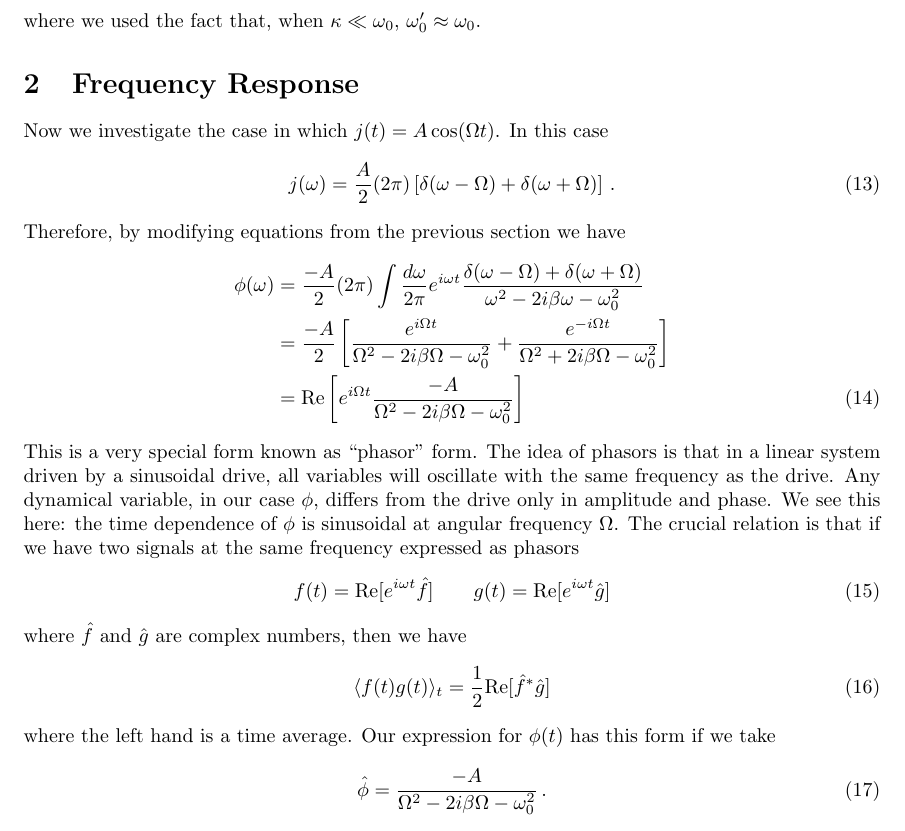
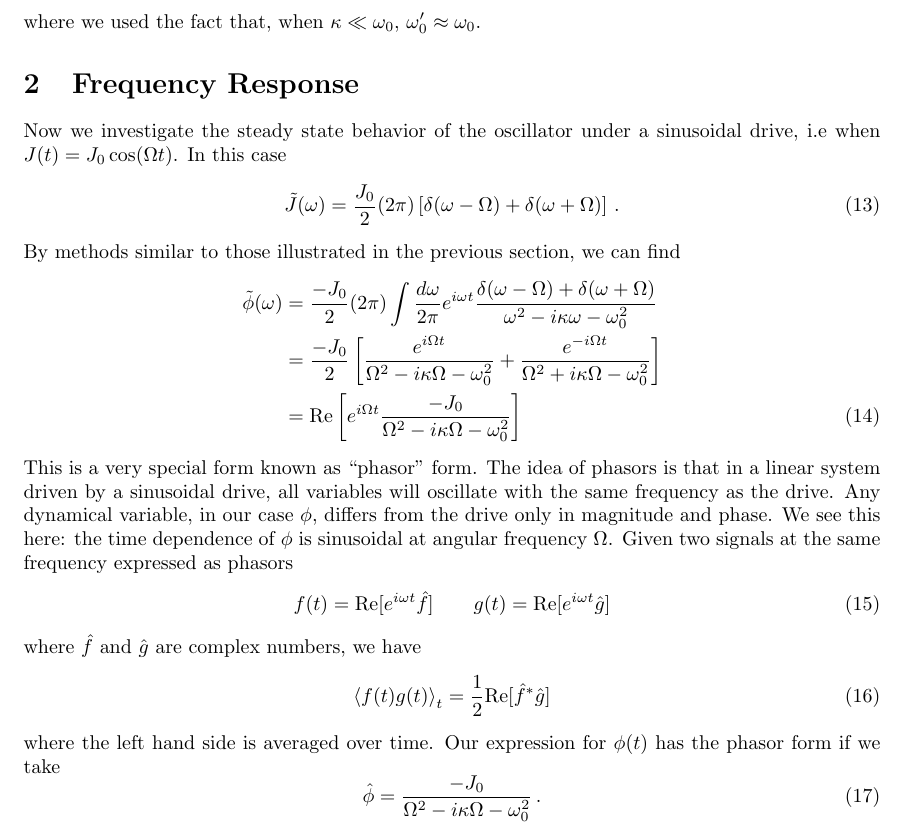
Before and after one commit to DanielSank/theory, a LaTeX document (Oscillator/main.tex, which reads Oscillator/frequency_response.tex): part of page 3 of 14, cut so that both start at the same text. Compiled offline with pdfLaTeX.

Commit message:
Fix notation in frequency response section.
Change A -> J_0 and beta -> kappa/2.

```diff
--- a/Oscillator/frequency_response.tex
+++ b/Oscillator/frequency_response.tex
@@ -1,40 +1,40 @@
 \levelstay{Frequency Response}
 
-Now we investigate the case in which $j(t)=A\cos(\Omega t)$.
+Now we investigate the steady state behavior of the oscillator under a sinusoidal drive, i.e when $J(t) = J_0 \cos(\Omega t)$.
 In this case
 \begin{equation}
-  j(\omega)=\frac{A}{2}(2\pi)\left[\delta(\omega-\Omega)+\delta(\omega+\Omega)\right] \, .
+  \ft J(\omega)=\frac{J_0}{2}(2\pi)\left[\delta(\omega-\Omega)+\delta(\omega+\Omega)\right] \, .
 \end{equation}
-Therefore, by modifying equations from the previous section we have
+By methods similar to those illustrated in the previous section, we can find
 \begin{align}
-  \phi(\omega)
-  & = \frac{-A}{2}(2\pi) \int \frac{d\omega}{2\pi} e^{i \omega t} \frac{\delta(\omega-\Omega)+\delta(\omega+\Omega)}{\omega^{2} - 2i\beta\omega - \omega_0^2} \nonumber \\
+  \ft \phi(\omega)
+  & = \frac{-J_0}{2}(2\pi) \int \frac{d\omega}{2\pi} e^{i \omega t} \frac{\delta(\omega-\Omega)+\delta(\omega+\Omega)}{\omega^{2} - i\kappa \omega - \omega_0^2} \nonumber \\
   & =
-    \frac{-A}{2}
+    \frac{-J_0}{2}
     \left[
-      \frac{e^{i \Omega t}}{\Omega^{2} - 2i\beta\Omega - \omega_0^2} +
-      \frac{e^{-i \Omega t}}{\Omega^2 + 2i\beta\Omega - \omega_0^2}
+      \frac{e^{ i \Omega t}}{\Omega^2 - i \kappa \Omega - \omega_0^2} +
+      \frac{e^{-i \Omega t}}{\Omega^2 + i \kappa \Omega - \omega_0^2}
     \right] \nonumber \\
-  &= \Re \left[ e^{i \Omega t} \frac{-A}{\Omega^2 - 2i\beta\Omega - \omega_0^2} \right]
+  &= \Re \left[ e^{i \Omega t} \frac{-J_0}{\Omega^2 - i \kappa \Omega - \omega_0^2} \right]
   \label{eq:phasor_form}
 \end{align}
 This is a very special form known as {}``phasor'' form.
 The idea of phasors is that in a linear system driven by a sinusoidal drive, all variables will oscillate with the same frequency as the drive.
-Any dynamical variable, in our case $\phi$, differs from the drive only in amplitude and phase.
+Any dynamical variable, in our case $\phi$, differs from the drive only in magnitude and phase.
 We see this here: the time dependence of $\phi$ is sinusoidal at angular frequency $\Omega$.
-The crucial relation is that if we have two signals at the same frequency expressed as phasors
+Given two signals at the same frequency expressed as phasors
 \begin{equation}
   f(t) = \Re[ e^{i\omega t} \hat{f}] \qquad
   g(t) = \Re[ e^{i\omega t} \hat{g}]
 \end{equation}
-where $\hat{f}$ and $\hat{g}$ are complex numbers, then we have
+where $\hat{f}$ and $\hat{g}$ are complex numbers, we have
 \begin{equation}
-  \langle f(t)g(t)\rangle_{t}=\frac{1}{2}\Re[\hat{f}^{*}\hat{g}]
+  \angavg{f(t)g(t)}_t = \frac{1}{2}\Re[\hat{f}^{*}\hat{g}]
 \end{equation}
-where the left hand is a time average.
-Our expression for $\phi(t)$ has this form if we take
+where the left hand side is averaged over time.
+Our expression for $\phi(t)$ has the phasor form if we take
 \begin{equation}
-  \hat{\phi} = \frac{-A}{\Omega^{2} - 2i\beta\Omega - \omega_0^2} \, .
+  \hat{\phi} = \frac{-J_0}{\Omega^{2} - i \kappa \Omega - \omega_0^2} \, .
 \end{equation}
 Therefore,
 \begin{equation}
```
Also changed, not shown: Oscillator/frequency_response.tex (14 more changed lines).
